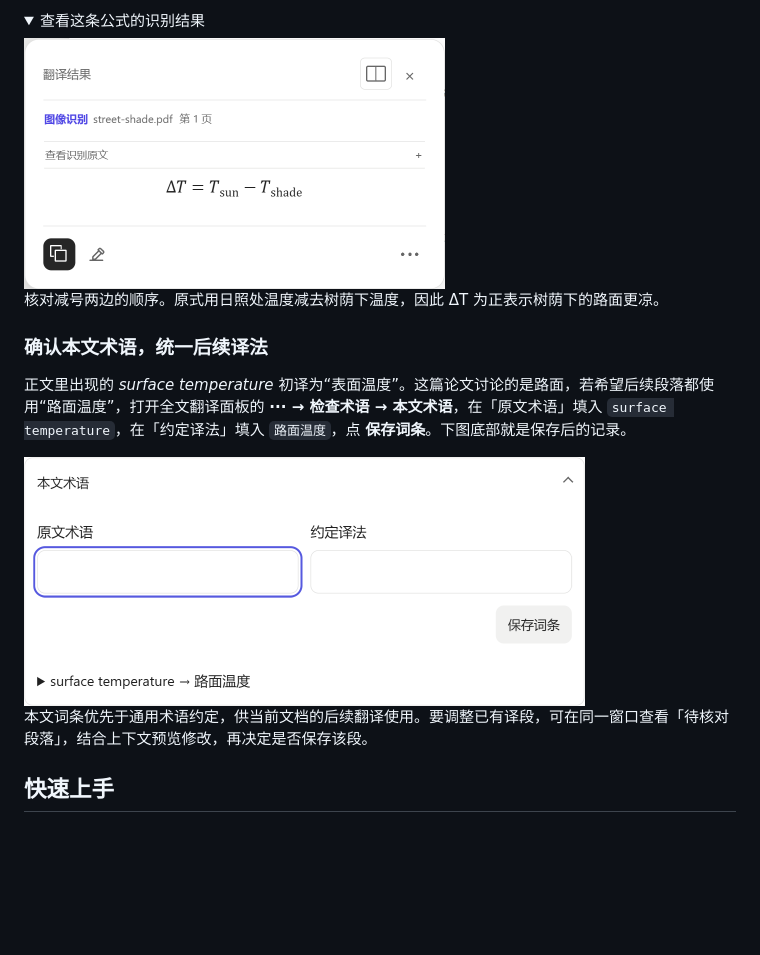
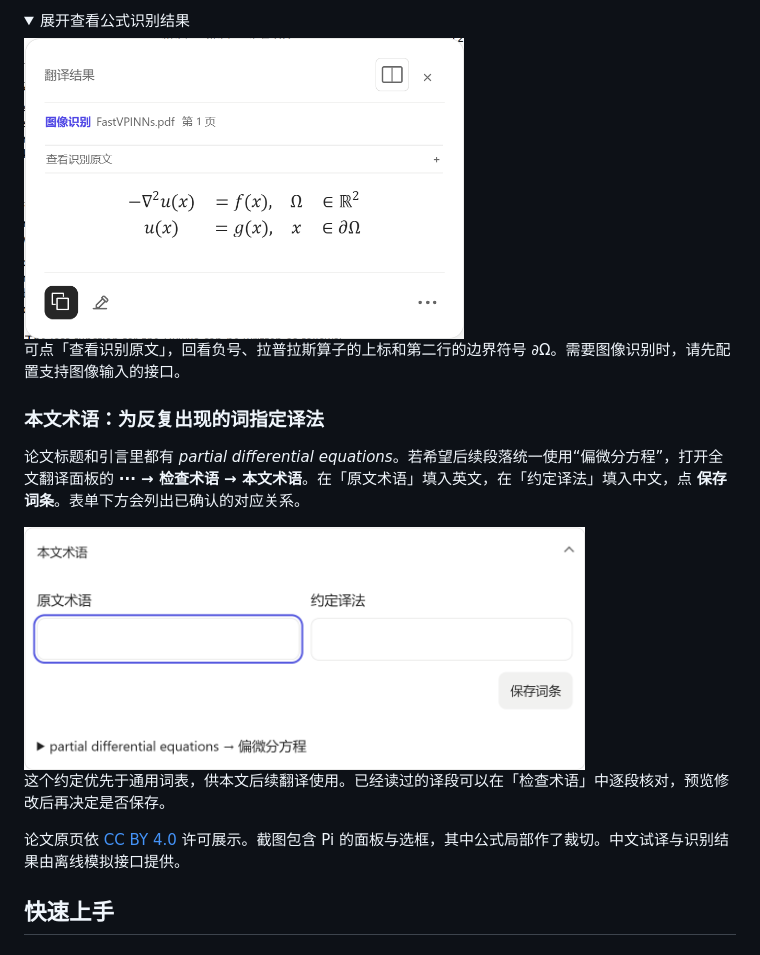
Before and after one commit to LittlePyx/Pi-translator, a Markdown page: README.md, the part around one of its changes. Drawn GitHub-style; pictures changed too: docs/images/paper-equation-result.png, docs/images/paper-term.png; folded sections open; blank space fills up the shorter version.

```diff
--- a/README.md
+++ b/README.md
@@ -56,14 +56,14 @@
 
 <details>
-<summary>查看这条公式的识别结果</summary>
+<summary>展开查看公式识别结果</summary>
 
-<img src="docs/images/paper-equation-result.png" alt="第 1 页公式的图像识别结果，ΔT 等于日照处温度减去树荫下温度" width="421">
+<img src="docs/images/paper-equation-result.png" alt="图像识别卡片显示 FastVPINNs.pdf 第 1 页的泊松方程和边界条件" width="440">
 
-核对减号两边的顺序。原式用日照处温度减去树荫下温度，因此 ΔT 为正表示树荫下的路面更凉。
+可点「查看识别原文」，回看负号、拉普拉斯算子的上标和第二行的边界符号 ∂Ω。需要图像识别时，请先配置支持图像输入的接口。
 
 </details>
 
-### 确认本文术语，统一后续译法
+### 本文术语：为反复出现的词指定译法
 
-正文里出现的 *surface temperature* 初译为“表面温度”。这篇论文讨论的是路面，若希望后续段落都使用“路面温度”，打开全文翻译面板的 **··· → 检查术语 → 本文术语**，在「原文术语」填入 `surface temperature`，在「约定译法」填入 `路面温度`，点 **保存词条**。下图底部就是保存后的记录。
+论文标题和引言里都有 *partial differential equations*。若希望后续段落统一使用“偏微分方程”，打开全文翻译面板的 **··· → 检查术语 → 本文术语**。在「原文术语」填入英文，在「约定译法」填入中文，点 **保存词条**。表单下方会列出已确认的对应关系。
 
@@ -71,5 +71,7 @@
 
-本文词条优先于通用术语约定，供当前文档的后续翻译使用。要调整已有译段，可在同一窗口查看「待核对段落」，结合上下文预览修改，再决定是否保存该段。
+这个约定优先于通用词表，供本文后续翻译使用。已经读过的译段可以在「检查术语」中逐段核对，预览修改后再决定是否保存。
+
+论文原页依 [CC BY 4.0](https://creativecommons.org/licenses/by/4.0/) 许可展示。截图包含 Pi 的面板与选框，其中公式局部作了裁切。中文试译与识别结果由离线模拟接口提供。
 
 ## 快速上手
 
```
Also changed, not shown: other parts of README.md (+12 -12 lines), docs/images/paper-compare.png, docs/images/paper-formula.png, docs/images/paper-range.png, 1 other file.
